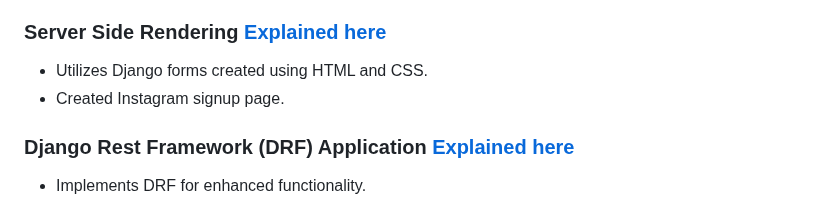
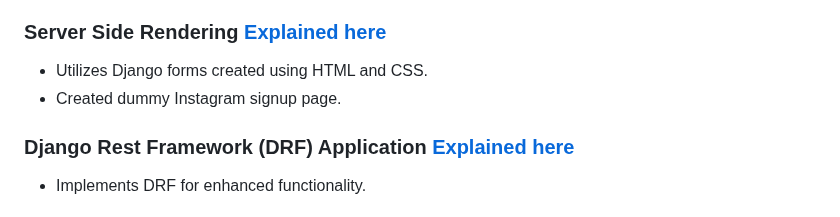
Before and after one commit to abhi93shekJha/django_instagram_clone, a Markdown page: README.md, the part around the change. GitHub-like rendering.

```diff
--- a/README.md
+++ b/README.md
@@ -9,7 +9,7 @@ Welcome to the Django Instagram Clone project! This project is designed to showc
 ### Server Side Rendering [Explained here](django_notes/django_forms_ServerSideRendering.md)
 
 - Utilizes Django forms created using HTML and CSS.
-- Created Instagram signup page.
+- Created dummy Instagram signup page.
 
 ### Django Rest Framework (DRF) Application [Explained here](django_notes/api_notes.md)
 
```
